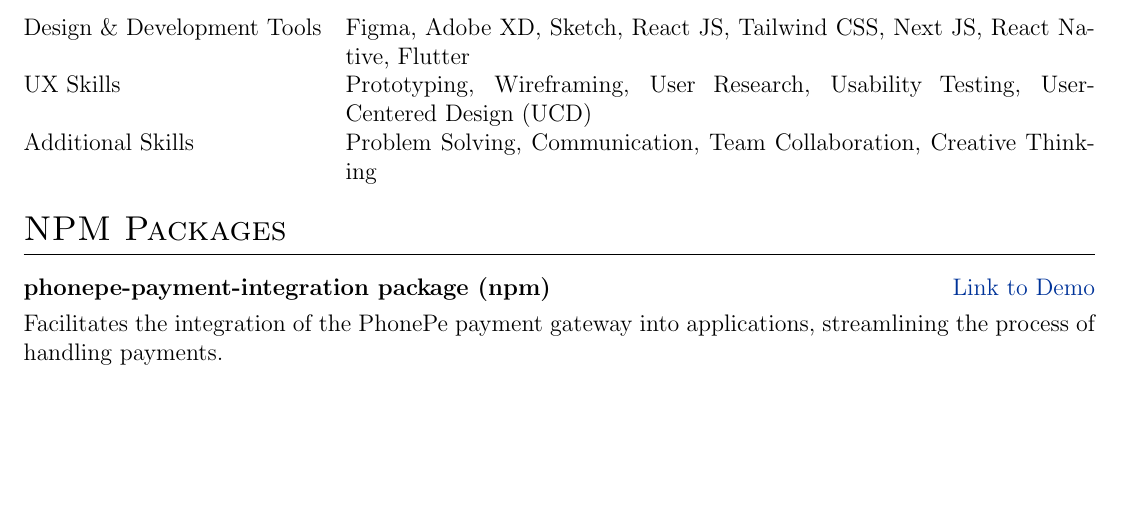
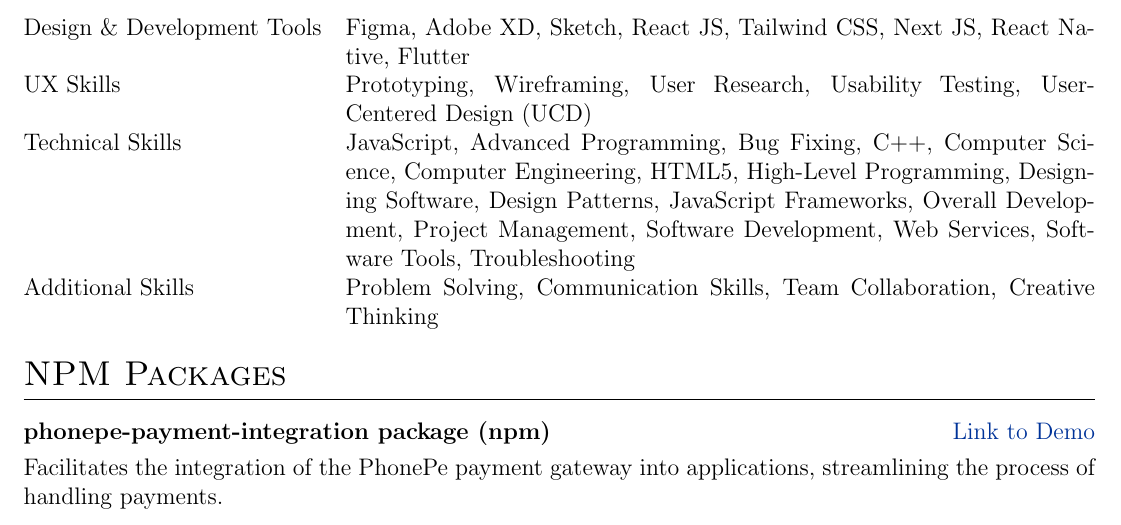
Before and after one commit to WebNaresh/my-resume, a LaTeX CV (resume.tex): part of page 2 of 2, cut so that both start at the same text, the shorter picture padded with empty space. Compiled offline with pdfLaTeX.

Commit message:
Update resume.tex

```diff
--- a/resume.tex
+++ b/resume.tex
@@ -117,7 +117,8 @@
 \begin{tabularx}{\linewidth}{@{} l X @{}}
 Design \& Development Tools & \normalsize{Figma, Adobe XD, Sketch, React JS, Tailwind CSS, Next JS, React Native, Flutter} \\
 UX Skills & \normalsize{Prototyping, Wireframing, User Research, Usability Testing, User-Centered Design (UCD)} \\
-Additional Skills & \normalsize{Problem Solving, Communication, Team Collaboration, Creative Thinking} \\
+Technical Skills & \normalsize{JavaScript, Advanced Programming, Bug Fixing, C++, Computer Science, Computer Engineering, HTML5, High-Level Programming, Designing Software, Design Patterns, JavaScript Frameworks, Overall Development, Project Management, Software Development, Web Services, Software Tools, Troubleshooting} \\
+Additional Skills & \normalsize{Problem Solving, Communication Skills, Team Collaboration, Creative Thinking} \\
 \end{tabularx}
 
 \section{NPM Packages}
```
